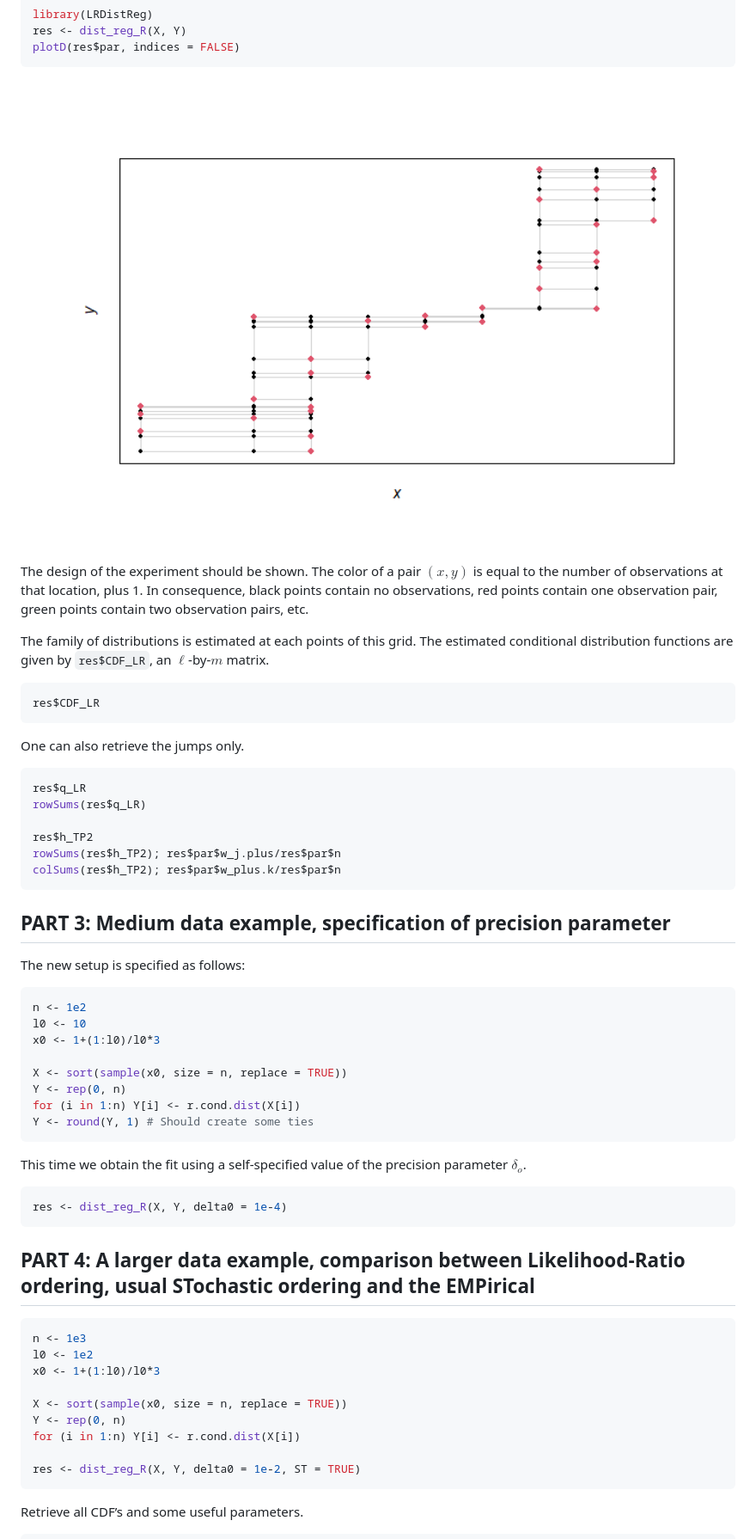
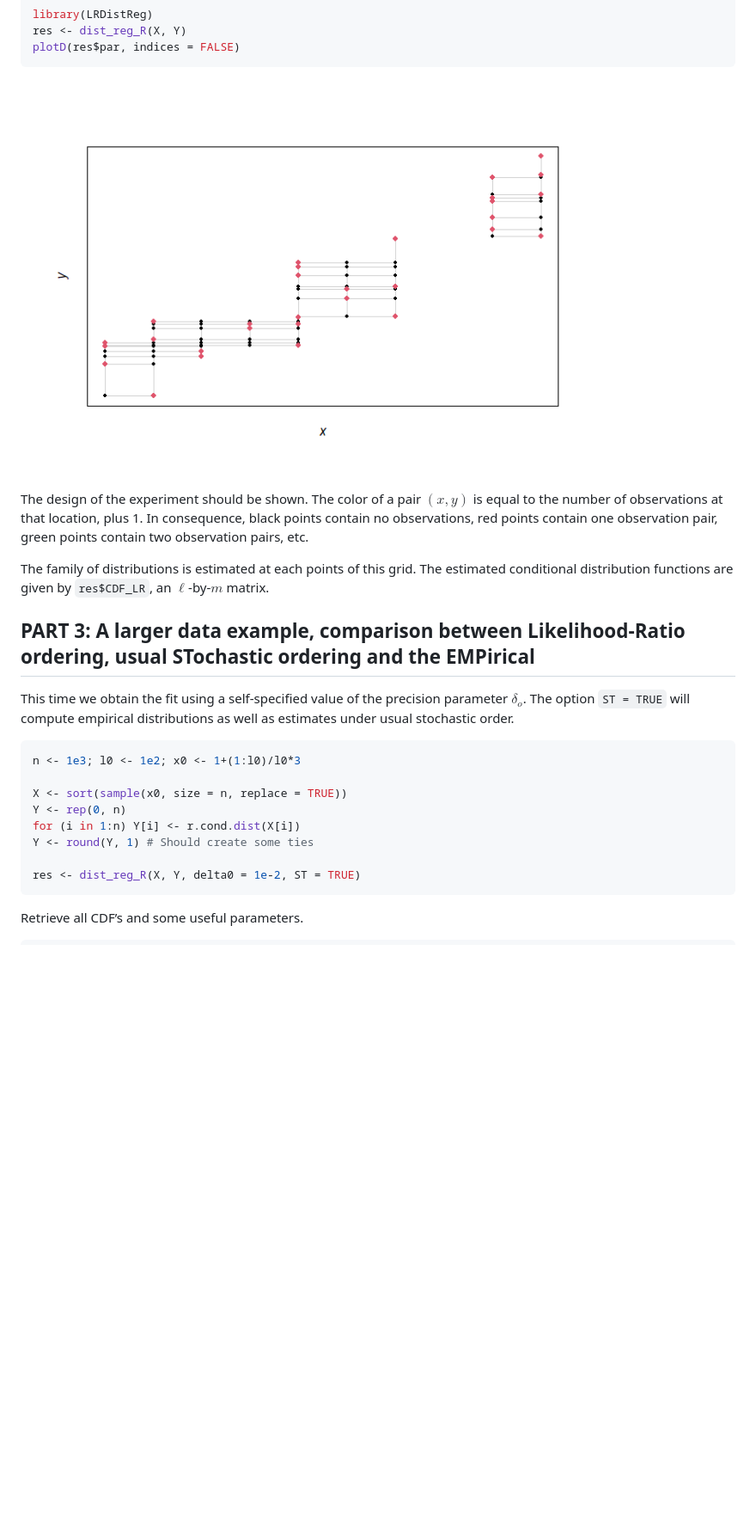
Before and after one commit to AlexandreMoesching/LRDistReg, a Markdown page: README.md, the part around one of its changes. Shown at 86% size. Drawn GitHub-style; pictures changed too: man/figures/README-fit-1.png; blank space fills up the shorter version.

````diff
--- a/README.md
+++ b/README.md
@@ -94,7 +81,7 @@ res <- dist_reg_R(X, Y)
 plotD(res$par, indices = FALSE)
 ```
 
-<img src="man/figures/README-fit-1.png" width="100%" />
+<img src="man/figures/README-fit-1.png" width="80%" />
 
 The design of the experiment should be shown. The color of a pair
 $(x,y)$ is equal to the number of observations at that location, plus 1.
@@ -105,53 +92,20 @@ The family of distributions is estimated at each points of this grid.
 The estimated conditional distribution functions are given by
 `res$CDF_LR`, an $\ell$-by-$m$ matrix.
 
-``` r
-res$CDF_LR
-```
+## PART 3: A larger data example, comparison between Likelihood-Ratio ordering, usual STochastic ordering and the EMPirical
 
-One can also retrieve the jumps only.
+This time we obtain the fit using a self-specified value of the
+precision parameter $\delta_o$. The option `ST = TRUE` will compute
+empirical distributions as well as estimates under usual stochastic
+order.
 
 ``` r
-res$q_LR
-rowSums(res$q_LR)
-
-res$h_TP2
-rowSums(res$h_TP2); res$par$w_j.plus/res$par$n
-colSums(res$h_TP2); res$par$w_plus.k/res$par$n
-```
-
-## PART 3: Medium data example, specification of precision parameter
-
-The new setup is specified as follows:
-
-``` r
-n <- 1e2
-l0 <- 10
-x0 <- 1+(1:l0)/l0*3
+n <- 1e3; l0 <- 1e2; x0 <- 1+(1:l0)/l0*3
 
 X <- sort(sample(x0, size = n, replace = TRUE))
 Y <- rep(0, n)
 for (i in 1:n) Y[i] <- r.cond.dist(X[i])
 Y <- round(Y, 1) # Should create some ties
-```
-
-This time we obtain the fit using a self-specified value of the
-precision parameter $\delta_o$.
-
-``` r
-res <- dist_reg_R(X, Y, delta0 = 1e-4)
-```
-
-## PART 4: A larger data example, comparison between Likelihood-Ratio ordering, usual STochastic ordering and the EMPirical
-
-``` r
-n <- 1e3
-l0 <- 1e2
-x0 <- 1+(1:l0)/l0*3
-
-X <- sort(sample(x0, size = n, replace = TRUE))
-Y <- rep(0, n)
-for (i in 1:n) Y[i] <- r.cond.dist(X[i])
 
 res <- dist_reg_R(X, Y, delta0 = 1e-2, ST = TRUE)
 ```
````
Also changed, not shown: other parts of README.md (+57 -63 lines), man/figures/README-growth_data-1.png (added), man/figures/README-plot_fit-1.png, 5 other files.
